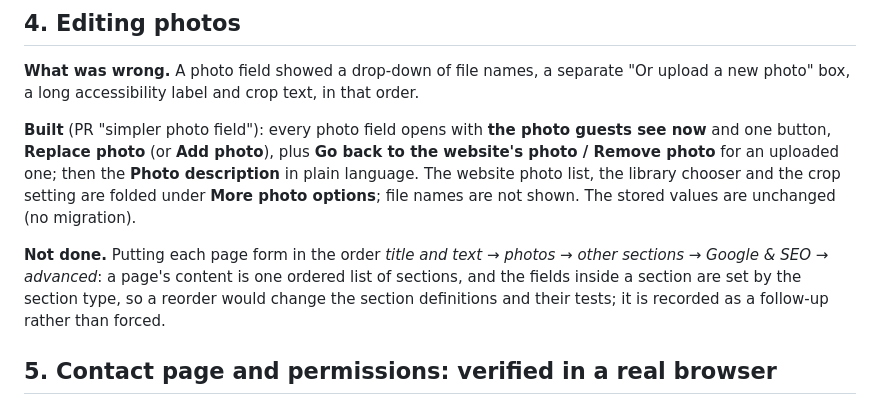
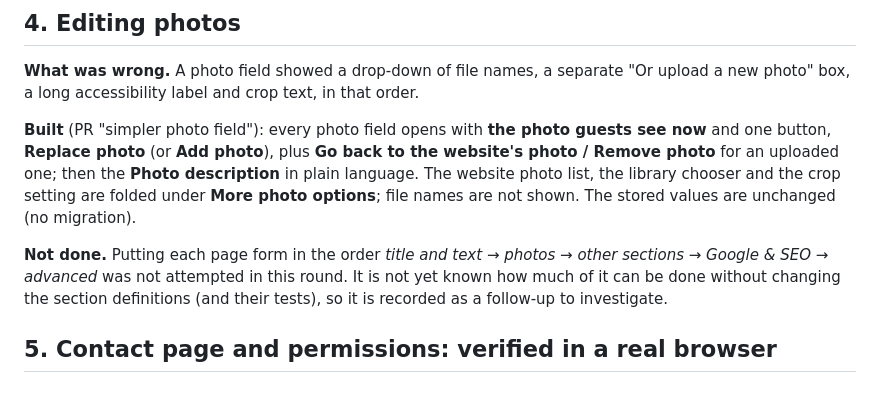
Before and after one commit to ismail-alibegovic/hotel-central, a Markdown page: docs/admin-ux/REAL_STAGING_FINDINGS.md, the part around the change. Rendered like a GitHub page.

Commit message:
Docs: do not claim a reason for the section-order follow-up that was not investigated
Co-Authored-By: Claude Sonnet 5.5 <noreply@anthropic.com>
Claude-Session: https://claude.ai/code/session_01CU89hP9HF4WPDQtAyMFckx

```diff
--- a/docs/admin-ux/REAL_STAGING_FINDINGS.md
+++ b/docs/admin-ux/REAL_STAGING_FINDINGS.md
@@ -106,8 +106,7 @@ Pages created in the CMS are reached from a line at the top of the Pages list ("
 **Go back to the website's photo / Remove photo** for an uploaded one; then the **Photo description** in plain language. The website photo list,
 the library chooser and the crop setting are folded under **More photo options**; file names are not shown. The stored values are unchanged (no migration).
 
-**Not done.** Putting each page form in the order *title and text → photos → other sections → Google & SEO → advanced*: a page's content is one ordered list of sections, and the
-fields inside a section are set by the section type, so a reorder would change the section definitions and their tests; it is recorded as a follow-up rather than forced.
+**Not done.** Putting each page form in the order *title and text → photos → other sections → Google & SEO → advanced* was not attempted in this round. It is not yet known how much of it can be done without changing the section definitions (and their tests), so it is recorded as a follow-up to investigate.
 
 ## 5. Contact page and permissions: verified in a real browser
 
```
